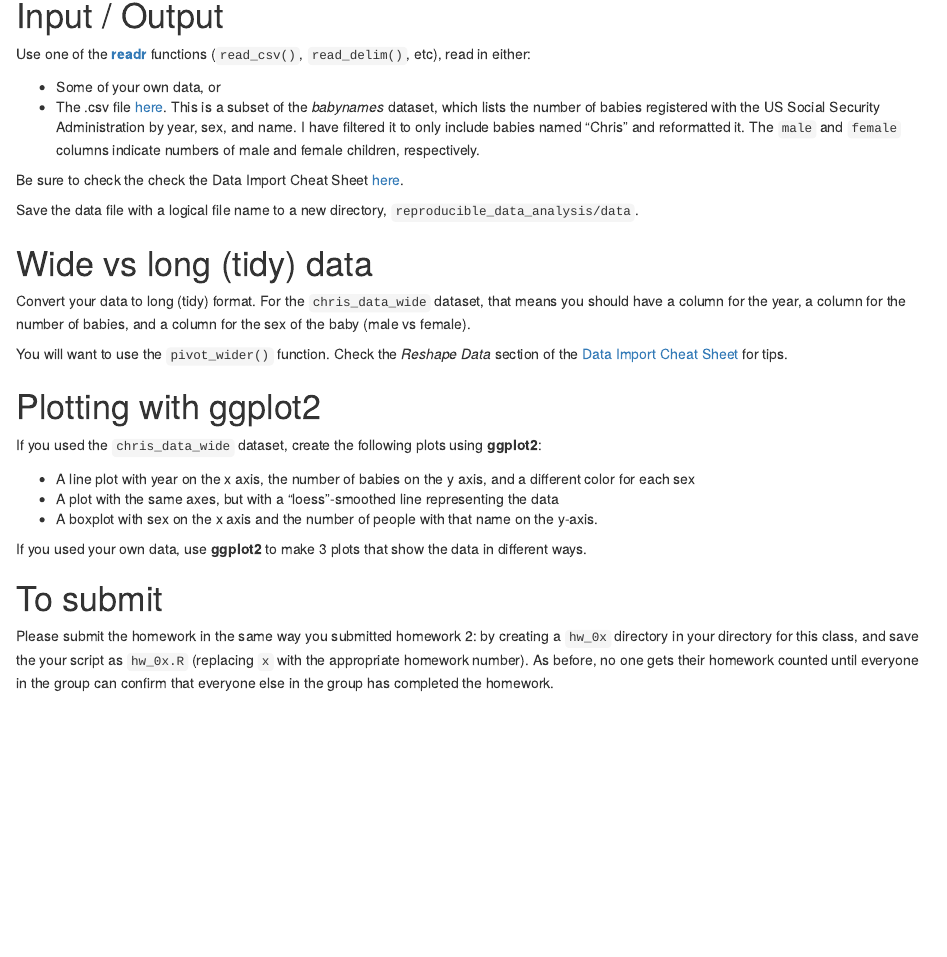
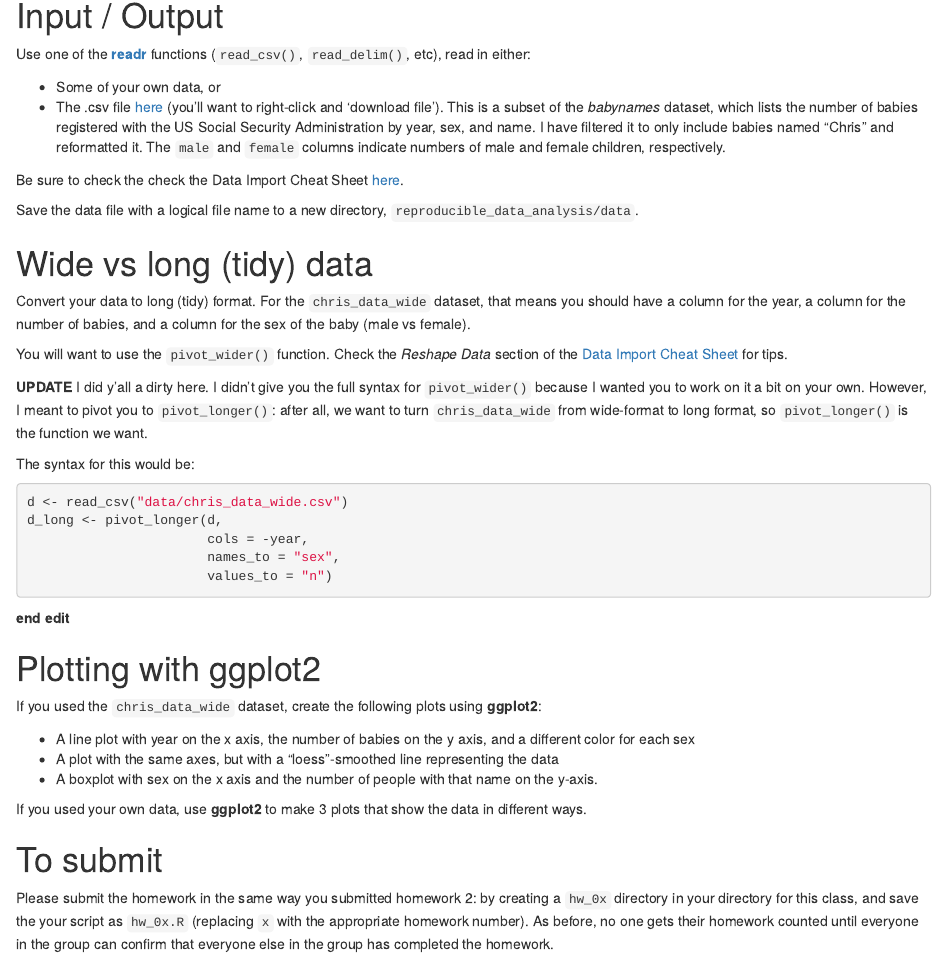
Before and after one commit to hellelethskjetne/490_site_source, an R Markdown document (content/homework/2020-09-09-hw03.Rmd): the page in a window 1100 px wide, from 150 px down. Rendered offline with R 4.5, knitr and Pandoc, with nearby package versions.

Commit message:
point out error w/ pivot_wider

````diff
--- a/content/homework/2020-09-09-hw03.Rmd
+++ b/content/homework/2020-09-09-hw03.Rmd
@@ -44,7 +44,7 @@ This homework, as well as homework 2, is due Wednesday Sept 16. Lecture notes co
 Use one of the [**readr**](https://readr.tidyverse.org/) functions (`read_csv()`, `read_delim()`, etc), read in either:
 
 * Some of your own data, or
-* The .csv file <a href="https://raw.githubusercontent.com/adsteen/490_site_source/master/static/homework/hw_03/chris_names_wide.csv">here</a>. This is a subset of the *babynames* dataset, which lists the number of babies registered with the US Social Security Administration by year, sex, and name. I have filtered it to only include babies named "Chris" and reformatted it. The `male` and `female` columns indicate numbers of male and female children, respectively.
+* The .csv file <a href="https://raw.githubusercontent.com/adsteen/490_site_source/master/static/homework/hw_03/chris_names_wide.csv">here</a> (you'll want to right-click and 'download file'). This is a subset of the *babynames* dataset, which lists the number of babies registered with the US Social Security Administration by year, sex, and name. I have filtered it to only include babies named "Chris" and reformatted it. The `male` and `female` columns indicate numbers of male and female children, respectively.
 
 Be sure to check the check the Data Import Cheat Sheet [here](https://rstudio.com/resources/cheatsheets/).
 
@@ -55,6 +55,21 @@ Save the data file with a logical file name to a new directory, `reproducible_da
 Convert your data to long (tidy) format. For the `chris_data_wide` dataset, that means you should have a column for the year, a column for the number of babies, and a column for the sex of the baby (male vs female).
 
 You will want to use the `pivot_wider()` function. Check the *Reshape Data* section of the [Data Import Cheat Sheet](https://rstudio.com/resources/cheatsheets/) for tips.
+
+**UPDATE**
+I did y'all a dirty here. I didn't give you the full syntax for `pivot_wider()` because I wanted you to work on it a bit on your own. However, I meant to pivot you to `pivot_longer()`: after all, we want to turn `chris_data_wide` from wide-format to long format, so `pivot_longer()` is the function we want.
+
+The syntax for this would be:
+```{r eval=FALSE}
+d <- read_csv("data/chris_data_wide.csv")
+d_long <- pivot_longer(d,
+                       cols = -year,
+                       names_to = "sex",
+                       values_to = "n")
+```
+
+
+**end edit**
 
 # Plotting with ggplot2
 
````
Also changed, not shown: content/homework/2020-09-09-hw03.html.
